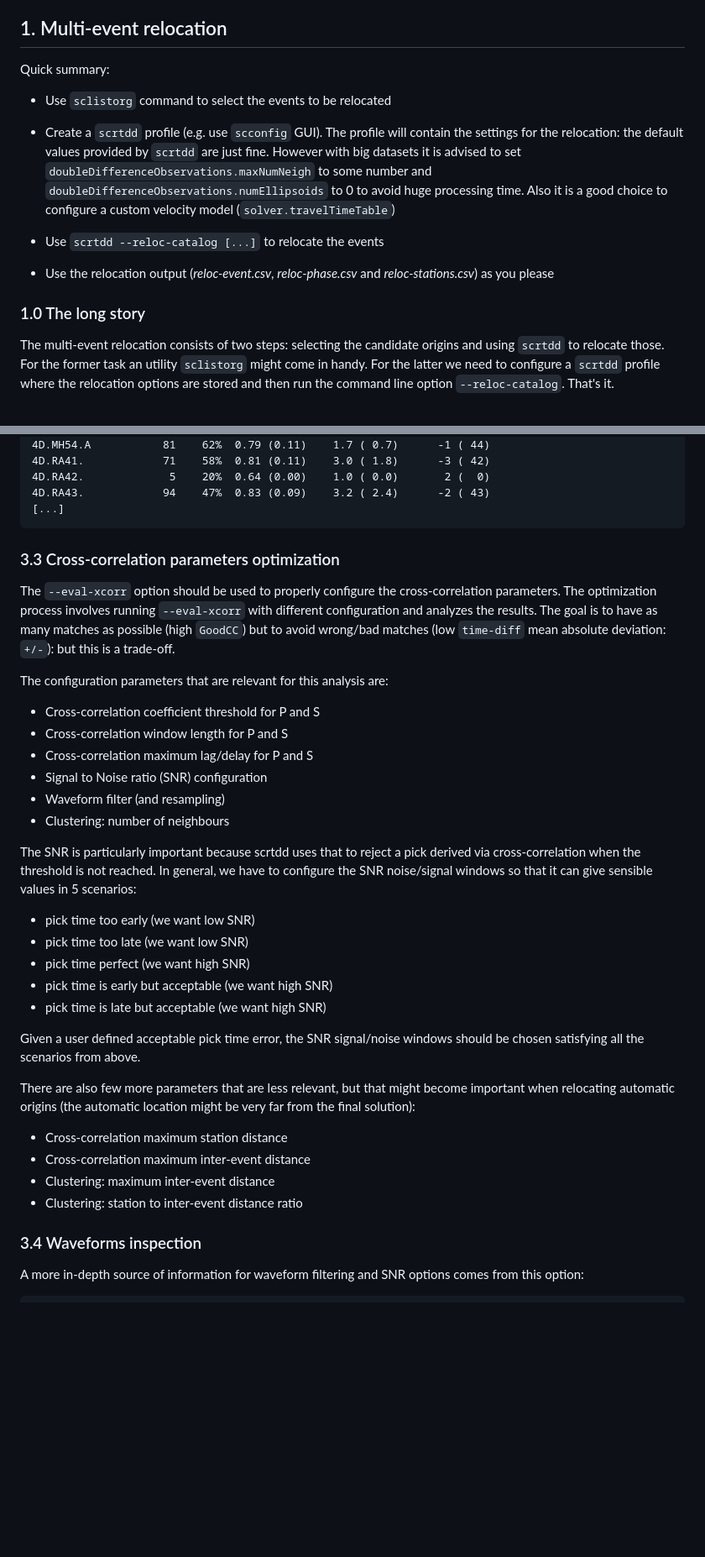
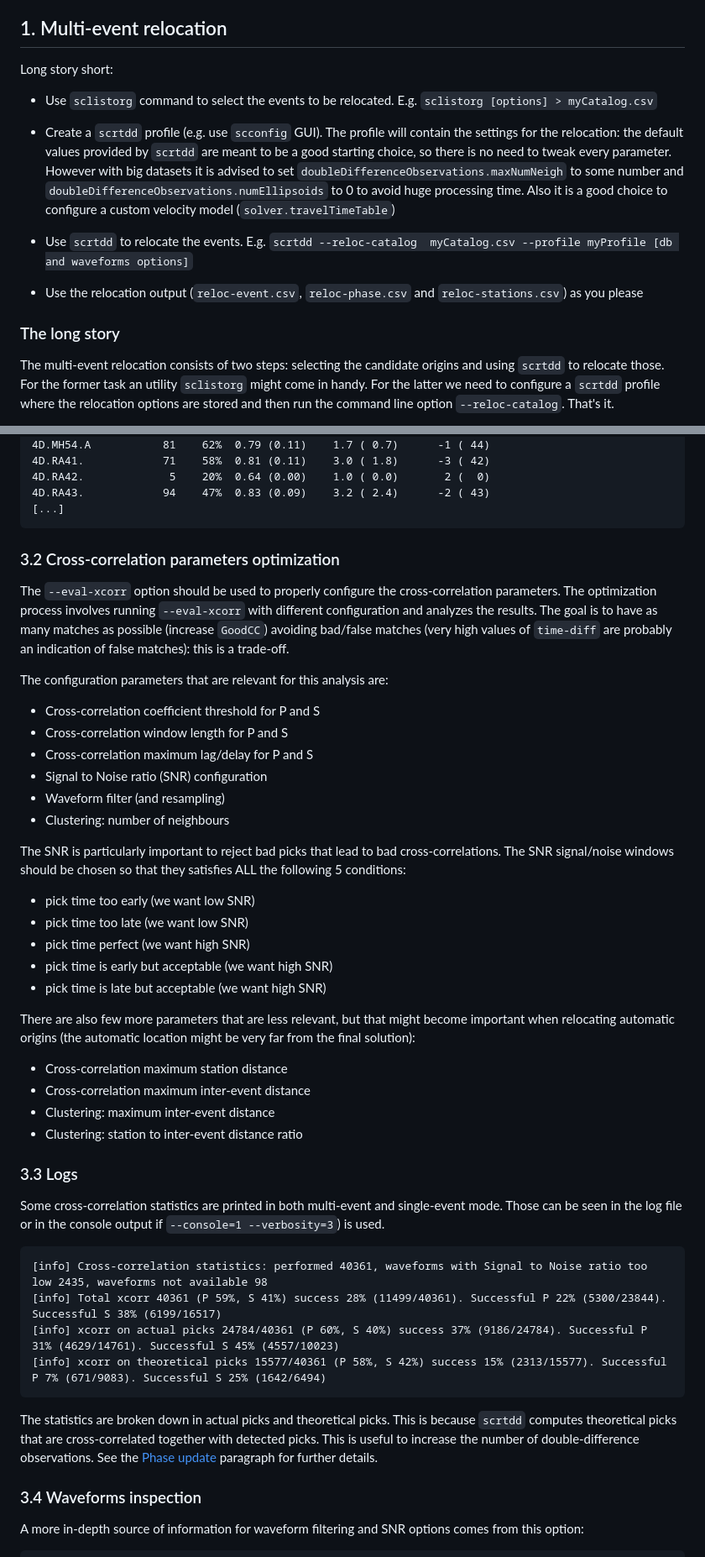
Before and after one commit to swiss-seismological-service/scrtdd, a Markdown page: README.md, 2 parts joined by grey strips. Shown at 84% size. Rendered like a GitHub page; blank space fills up the shorter version.

````diff
--- a/README.md
+++ b/README.md
@@ -74,17 +74,17 @@ For compiling Seiscomp3, please refer to https://github.com/SeisComP3/seiscomp3#
 
 ## 1. Multi-event relocation
 
-Quick summary:
+Long story short:
 
-* Use `sclistorg` command to select the events to be relocated
+* Use `sclistorg` command to select the events to be relocated. E.g. `sclistorg [options] > myCatalog.csv`
 
-* Create a `scrtdd` profile (e.g. use `scconfig` GUI). The profile will contain the settings for the relocation: the default values provided by `scrtdd` are just fine. However with big datasets it is advised to set `doubleDifferenceObservations.maxNumNeigh` to some number and `doubleDifferenceObservations.numEllipsoids` to 0 to avoid huge processing time. Also it is a good choice to configure a custom velocity model (`solver.travelTimeTable`)
+* Create a `scrtdd` profile (e.g. use `scconfig` GUI). The profile will contain the settings for the relocation: the default values provided by `scrtdd` are meant to be a good starting choice, so there is no need to tweak every parameter. However with big datasets it is advised to set `doubleDifferenceObservations.maxNumNeigh` to some number and `doubleDifferenceObservations.numEllipsoids` to 0 to avoid huge processing time. Also it is a good choice to configure a custom velocity model (`solver.travelTimeTable`)
 
-* Use `scrtdd --reloc-catalog [...]` to relocate the events
+* Use `scrtdd` to relocate the events. E.g. `scrtdd --reloc-catalog  myCatalog.csv --profile myProfile [db and waveforms options]`
 
-* Use the relocation output (*reloc-event.csv*, *reloc-phase.csv* and *reloc-stations.csv*) as you please
+* Use the relocation output (`reloc-event.csv`, `reloc-phase.csv` and `reloc-stations.csv`) as you please
 
-### 1.0 The long story
+### The long story
 
 The multi-event relocation consists of two steps: selecting the candidate origins and using `scrtdd` to relocate those. For the former task an utility `sclistorg` might come in handy. For the latter we need to configure a `scrtdd` profile where the relocation options are stored and then run the command line option `--reloc-catalog`. That's it.
 
@@ -602,11 +590,9 @@ Station       #Phases GoodCC AvgCoeff(+/-) GoodCC/Ph(+/-) time-diff[msec] (+/-)
 [...]
 ```
 
+### 3.2 Cross-correlation parameters optimization
 
-
-### 3.3 Cross-correlation parameters optimization
-
-The `--eval-xcorr` option should be used to properly configure the cross-correlation parameters. The optimization process involves running `--eval-xcorr` with different configuration and analyzes the results. The goal is to have as many matches as possible (high `GoodCC`) but to avoid wrong/bad matches (low `time-diff` mean absolute deviation: `+/-`): but this is a trade-off.
+The `--eval-xcorr` option should be used to properly configure the cross-correlation parameters. The optimization process involves running `--eval-xcorr` with different configuration and analyzes the results. The goal is to have as many matches as possible (increase `GoodCC`) avoiding bad/false matches (very high values of `time-diff` are probably an indication of false matches): this is a trade-off.
 
 The configuration parameters that are relevant for this analysis are:
 * Cross-correlation coefficient threshold for P and S
@@ -616,7 +602,7 @@ The configuration parameters that are relevant for this analysis are:
 * Waveform filter (and resampling)
 * Clustering: number of neighbours
 
-The SNR is particularly important because scrtdd uses that to reject a pick derived via cross-correlation when the threshold is not reached. In general, we have to configure the SNR noise/signal windows so that it can give sensible values in 5 scenarios:
+The SNR is particularly important to reject bad picks that lead to bad cross-correlations. The SNR signal/noise windows should be chosen so that they satisfies ALL the following 5 conditions:
 
 * pick time too early (we want low SNR)
 * pick time too late (we want low SNR)
@@ -624,14 +610,24 @@ The SNR is particularly important because scrtdd uses that to reject a pick deri
 * pick time is early but acceptable (we want high SNR)
 * pick time is late but acceptable (we want high SNR)
 
-Given a user defined acceptable pick time error, the SNR signal/noise windows should be chosen satisfying all the scenarios from above.
-
-
 There are also few more parameters that are less relevant, but that might become important when relocating automatic origins (the automatic location might be very far from the final solution):
 * Cross-correlation maximum station distance
 * Cross-correlation maximum inter-event distance
 * Clustering: maximum inter-event distance
 * Clustering: station to inter-event distance ratio
+
+### 3.3 Logs
+
+Some cross-correlation statistics are printed in both multi-event and single-event mode. Those can be seen in the log file or in the console output if `--console=1 --verbosity=3`) is used.
+
+```
+[info] Cross-correlation statistics: performed 40361, waveforms with Signal to Noise ratio too low 2435, waveforms not available 98
+[info] Total xcorr 40361 (P 59%, S 41%) success 28% (11499/40361). Successful P 22% (5300/23844). Successful S 38% (6199/16517)
+[info] xcorr on actual picks 24784/40361 (P 60%, S 40%) success 37% (9186/24784). Successful P 31% (4629/14761). Successful S 45% (4557/10023)
+[info] xcorr on theoretical picks 15577/40361 (P 58%, S 42%) success 15% (2313/15577). Successful P 7% (671/9083). Successful S 25% (1642/6494)
+```
+
+The statistics are broken down in actual picks and theoretical picks. This is because `scrtdd` computes theoretical picks that are cross-correlated together with detected picks. This is useful to increase the number of double-difference observations. See the [Phase update](#24-phase-update) paragraph for further details.
 
 ### 3.4 Waveforms inspection
 
````
Also changed, not shown: other parts of README.md (+18 -30 lines), data/img/xcorr.png.
